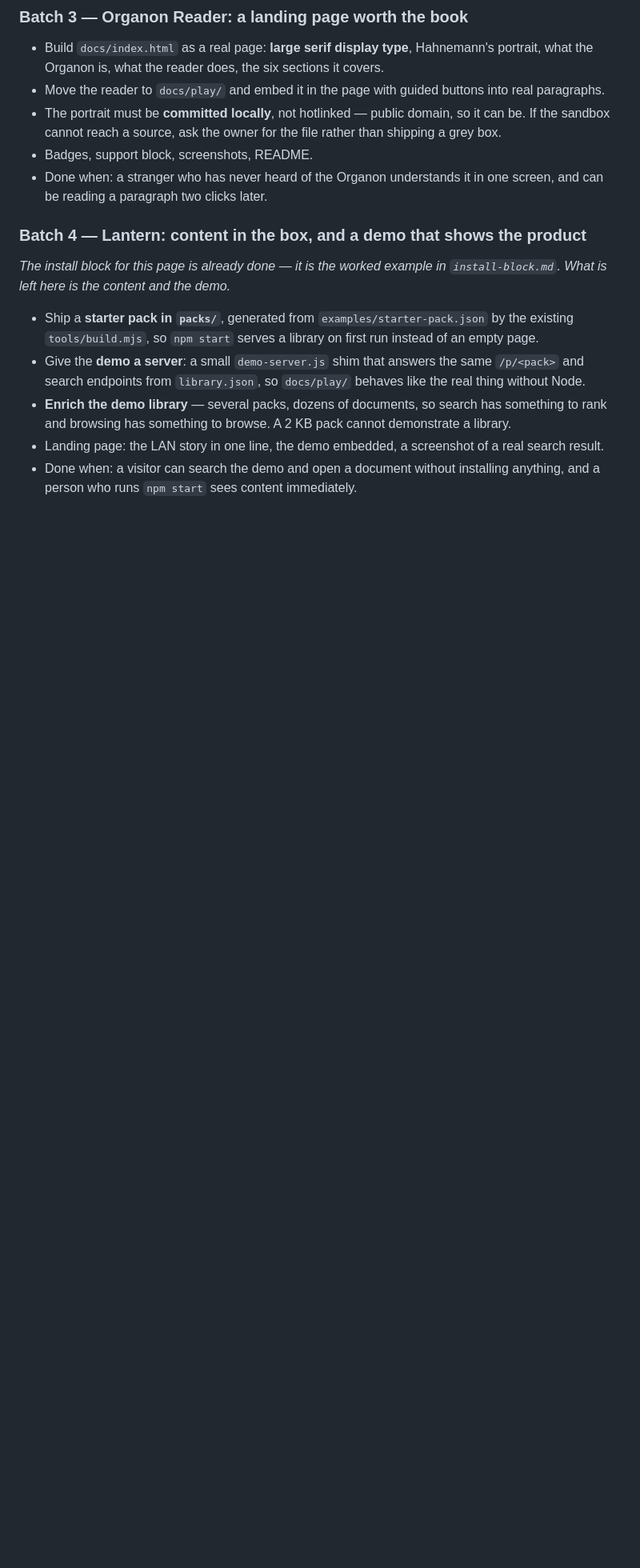
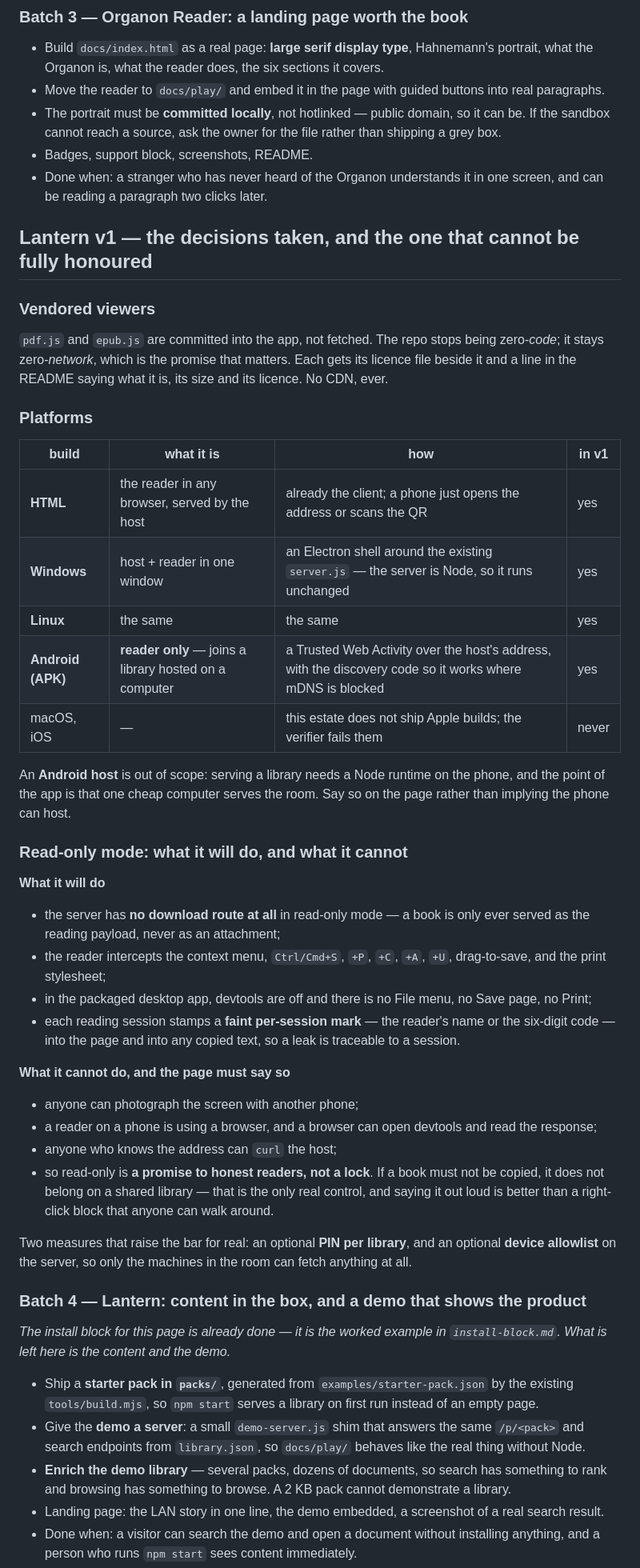
Before and after one commit to drsamonline/audit, a Markdown page: reports/2026-11-presentation-audit/plan.md, the part around the change. Shown at 80% size. Rendered like a GitHub page; blank space fills up the shorter version.

Commit message:
decide: vendor both viewers, ship four builds, and be honest about read-only
Vendored: pdf.js and epub.js committed into the app, licences beside them, no
CDN. The repo stops being zero-code and stays zero-network, which is the promise
that matters.

Builds: HTML (the reader in any browser, served by the host), Windows and Linux
(Electron around the existing server.js - the server is already Node), Android
APK as reader-only over a TWA. No Apple, per the estate. An Android host is out
of scope and the page should say so rather than imply it.

Read-only mode: the server gets no download route at all, the reader intercepts
the context menu and Ctrl/Cmd+S/P/C/A/U, the packaged app has devtools off and no
File menu, and each session stamps a faint traceable mark into the page and any
copied text.

What it cannot do is in the same file, because the request was "no right click or
save method should work" and that cannot be fully honoured: a browser client can
open devtools and read the response, anyone can photograph a screen, and anyone
who knows the address can curl the host. Read-only is a promise to honest
readers, not a lock. The measures that actually raise the bar are an optional PIN
per library and an optional device allowlist.

```diff
--- a/reports/2026-11-presentation-audit/plan.md
+++ b/reports/2026-11-presentation-audit/plan.md
@@ -76,6 +76,53 @@ and committed it, twice.
 - Done when: a stranger who has never heard of the Organon understands it in one screen, and can be
   reading a paragraph two clicks later.
 
+
+## Lantern v1 — the decisions taken, and the one that cannot be fully honoured
+
+### Vendored viewers
+
+`pdf.js` and `epub.js` are committed into the app, not fetched. The repo stops being zero-*code*; it
+stays zero-*network*, which is the promise that matters. Each gets its licence file beside it and a
+line in the README saying what it is, its size and its licence. No CDN, ever.
+
+### Platforms
+
+| build | what it is | how | in v1 |
+|---|---|---|---|
+| **HTML** | the reader in any browser, served by the host | already the client; a phone just opens the address or scans the QR | yes |
+| **Windows** | host + reader in one window | an Electron shell around the existing `server.js` — the server is Node, so it runs unchanged | yes |
+| **Linux** | the same | the same | yes |
+| **Android (APK)** | **reader only** — joins a library hosted on a computer | a Trusted Web Activity over the host's address, with the discovery code so it works where mDNS is blocked | yes |
+| macOS, iOS | — | this estate does not ship Apple builds; the verifier fails them | never |
+
+An **Android host** is out of scope: serving a library needs a Node runtime on the phone, and the
+point of the app is that one cheap computer serves the room. Say so on the page rather than implying
+the phone can host.
+
+### Read-only mode: what it will do, and what it cannot
+
+**What it will do**
+
+- the server has **no download route at all** in read-only mode — a book is only ever served as the
+  reading payload, never as an attachment;
+- the reader intercepts the context menu, `Ctrl/Cmd+S`, `+P`, `+C`, `+A`, `+U`, drag-to-save, and the
+  print stylesheet;
+- in the packaged desktop app, devtools are off and there is no File menu, no Save page, no Print;
+- each reading session stamps a **faint per-session mark** — the reader's name or the six-digit code
+  — into the page and into any copied text, so a leak is traceable to a session.
+
+**What it cannot do, and the page must say so**
+
+- anyone can photograph the screen with another phone;
+- a reader on a phone is using a browser, and a browser can open devtools and read the response;
+- anyone who knows the address can `curl` the host;
+- so read-only is **a promise to honest readers, not a lock**. If a book must not be copied, it does
+  not belong on a shared library — that is the only real control, and saying it out loud is better
+  than a right-click block that anyone can walk around.
+
+Two measures that raise the bar for real: an optional **PIN per library**, and an optional
+**device allowlist** on the server, so only the machines in the room can fetch anything at all.
+
 ### Batch 4 — Lantern: content in the box, and a demo that shows the product
 
 *The install block for this page is already done — it is the worked example in `install-block.md`.
```
